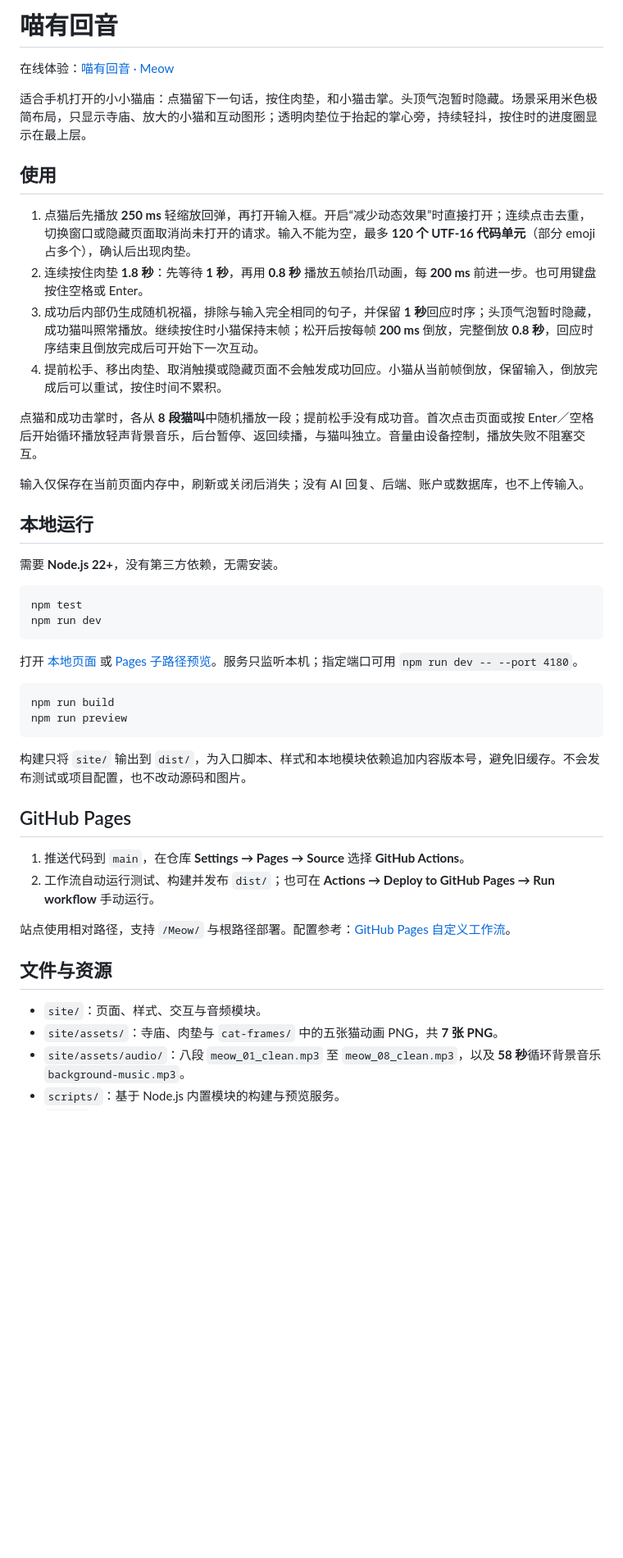
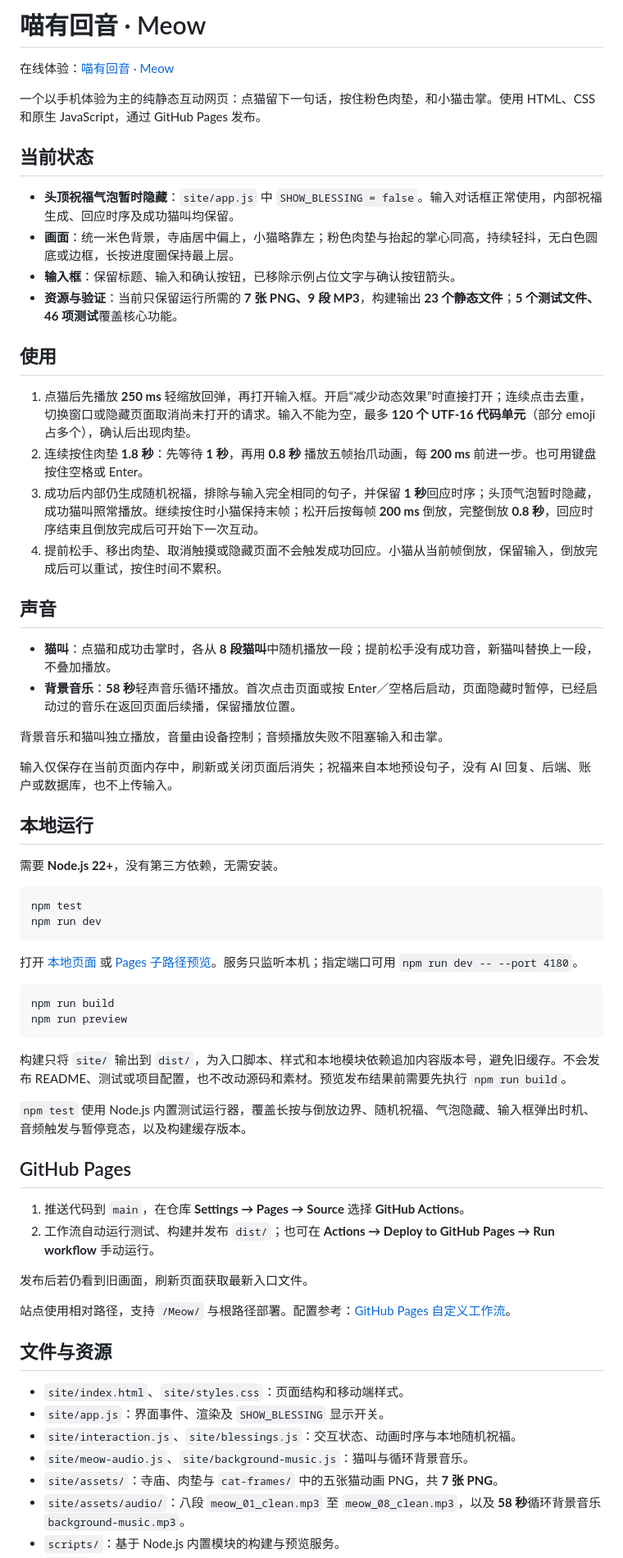
Before and after one commit to evaqqwww/Meow, a Markdown page: README.md, the part around the change. Shown at 82% size. Rendered like a GitHub page; blank space fills up the shorter version.

Commit message:
docs: refresh current app status and usage

````diff
--- a/README.md
+++ b/README.md
@@ -1,8 +1,15 @@
-# 喵有回音
+# 喵有回音 · Meow
 
 在线体验：[喵有回音 · Meow](https://evaqqwww.github.io/Meow/)
 
-适合手机打开的小小猫庙：点猫留下一句话，按住肉垫，和小猫击掌。头顶气泡暂时隐藏。场景采用米色极简布局，只显示寺庙、放大的小猫和互动图形；透明肉垫位于抬起的掌心旁，持续轻抖，按住时的进度圈显示在最上层。
+一个以手机体验为主的纯静态互动网页：点猫留下一句话，按住粉色肉垫，和小猫击掌。使用 HTML、CSS 和原生 JavaScript，通过 GitHub Pages 发布。
+
+## 当前状态
+
+- **头顶祝福气泡暂时隐藏**：`site/app.js` 中 `SHOW_BLESSING = false`。输入对话框正常使用，内部祝福生成、回应时序及成功猫叫均保留。
+- **画面**：统一米色背景，寺庙居中偏上，小猫略靠左；粉色肉垫与抬起的掌心同高，持续轻抖，无白色圆底或边框，长按进度圈保持最上层。
+- **输入框**：保留标题、输入和确认按钮，已移除示例占位文字与确认按钮箭头。
+- **资源与验证**：当前只保留运行所需的 **7 张 PNG、9 段 MP3**，构建输出 **23 个静态文件**；**5 个测试文件、46 项测试**覆盖核心功能。
 
 ## 使用
 
@@ -11,9 +18,14 @@
 3. 成功后内部仍生成随机祝福，排除与输入完全相同的句子，并保留 **1 秒**回应时序；头顶气泡暂时隐藏，成功猫叫照常播放。继续按住时小猫保持末帧；松开后按每帧 **200 ms** 倒放，完整倒放 **0.8 秒**，回应时序结束且倒放完成后可开始下一次互动。
 4. 提前松手、移出肉垫、取消触摸或隐藏页面不会触发成功回应。小猫从当前帧倒放，保留输入，倒放完成后可以重试，按住时间不累积。
 
-点猫和成功击掌时，各从 **8 段猫叫**中随机播放一段；提前松手没有成功音。首次点击页面或按 Enter／空格后开始循环播放轻声背景音乐，后台暂停、返回续播，与猫叫独立。音量由设备控制，播放失败不阻塞交互。
+## 声音
 
-输入仅保存在当前页面内存中，刷新或关闭后消失；没有 AI 回复、后端、账户或数据库，也不上传输入。
+- **猫叫**：点猫和成功击掌时，各从 **8 段猫叫**中随机播放一段；提前松手没有成功音，新猫叫替换上一段，不叠加播放。
+- **背景音乐**：**58 秒**轻声音乐循环播放。首次点击页面或按 Enter／空格后启动，页面隐藏时暂停，已经启动过的音乐在返回页面后续播，保留播放位置。
+
+背景音乐和猫叫独立播放，音量由设备控制；音频播放失败不阻塞输入和击掌。
+
+输入仅保存在当前页面内存中，刷新或关闭页面后消失；祝福来自本地预设句子，没有 AI 回复、后端、账户或数据库，也不上传输入。
 
 ## 本地运行
 
@@ -31,18 +43,25 @@ npm run build
 npm run preview
 ```
 
-构建只将 `site/` 输出到 `dist/`，为入口脚本、样式和本地模块依赖追加内容版本号，避免旧缓存。不会发布测试或项目配置，也不改动源码和图片。
+构建只将 `site/` 输出到 `dist/`，为入口脚本、样式和本地模块依赖追加内容版本号，避免旧缓存。不会发布 README、测试或项目配置，也不改动源码和素材。预览发布结果前需要先执行 `npm run build`。
+
+`npm test` 使用 Node.js 内置测试运行器，覆盖长按与倒放边界、随机祝福、气泡隐藏、输入框弹出时机、音频触发与暂停竞态，以及构建缓存版本。
 
 ## GitHub Pages
 
 1. 推送代码到 `main`，在仓库 **Settings → Pages → Source** 选择 **GitHub Actions**。
 2. 工作流自动运行测试、构建并发布 `dist/`；也可在 **Actions → Deploy to GitHub Pages → Run workflow** 手动运行。
 
+发布后若仍看到旧画面，刷新页面获取最新入口文件。
+
 站点使用相对路径，支持 `/Meow/` 与根路径部署。配置参考：[GitHub Pages 自定义工作流](https://docs.github.com/en/pages/getting-started-with-github-pages/using-custom-workflows-with-github-pages)。
 
 ## 文件与资源
 
-- `site/`：页面、样式、交互与音频模块。
+- `site/index.html`、`site/styles.css`：页面结构和移动端样式。
+- `site/app.js`：界面事件、渲染及 `SHOW_BLESSING` 显示开关。
+- `site/interaction.js`、`site/blessings.js`：交互状态、动画时序与本地随机祝福。
+- `site/meow-audio.js`、`site/background-music.js`：猫叫与循环背景音乐。
 - `site/assets/`：寺庙、肉垫与 `cat-frames/` 中的五张猫动画 PNG，共 **7 张 PNG**。
 - `site/assets/audio/`：八段 `meow_01_clean.mp3` 至 `meow_08_clean.mp3`，以及 **58 秒**循环背景音乐 `background-music.mp3`。
 - `scripts/`：基于 Node.js 内置模块的构建与预览服务。
````
